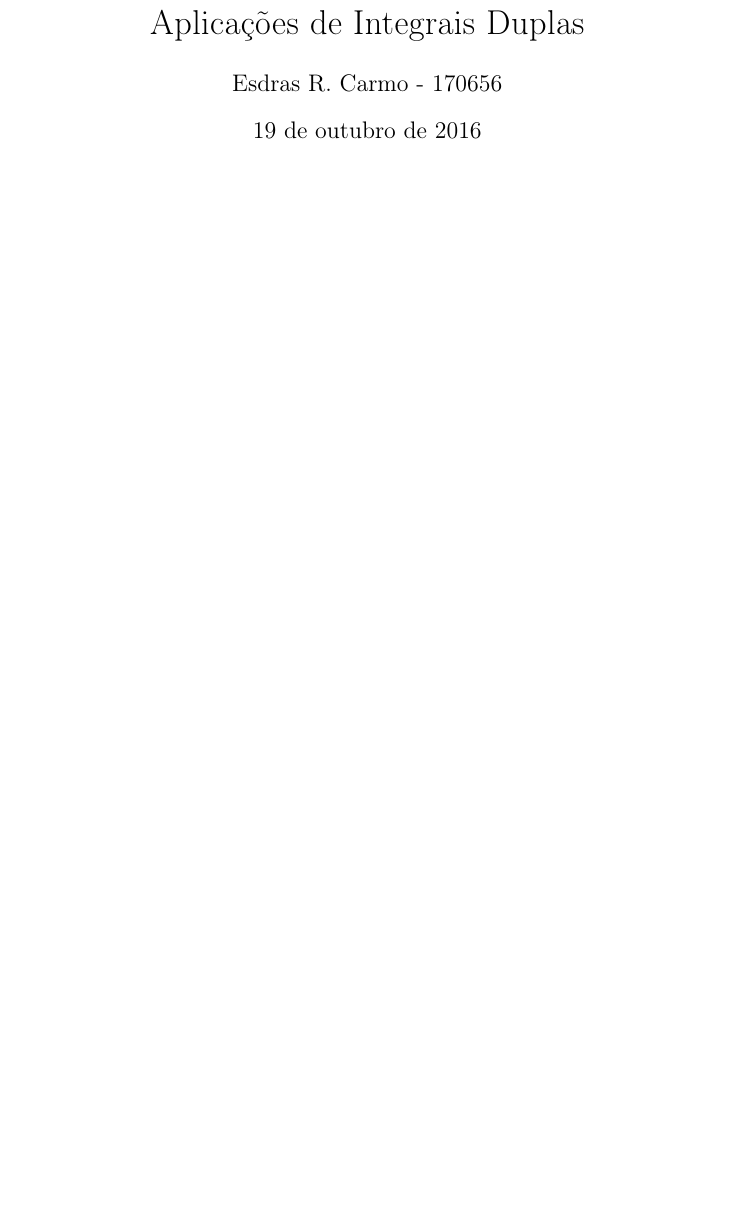
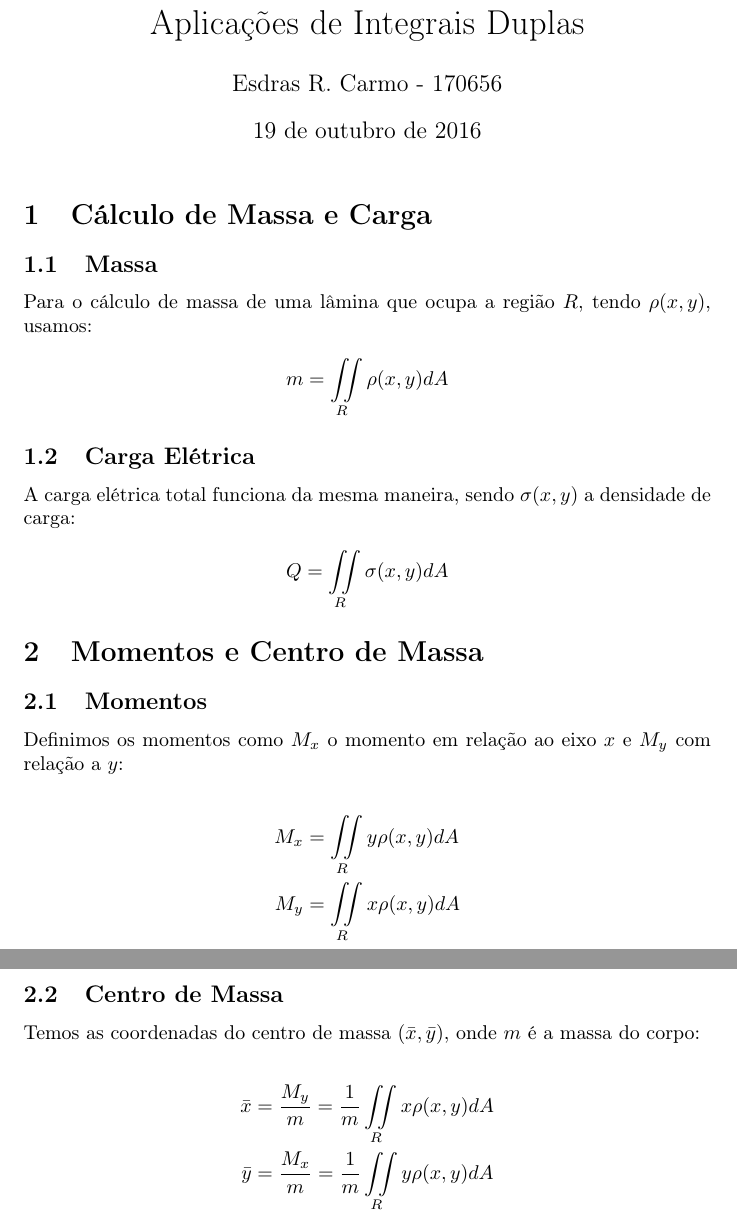
Before and after one commit to esdrasbrz/aulas_unicamp, a LaTeX document (2016-2/ma211/10-17/anotacoes.tex): part of the page before the commit and two parts of pages 1 and 2 of 2 after it, the two joined at a grey line, cut so that both start at the same text, the shorter picture padded with empty space. Compiled offline with pdfLaTeX.

Commit message:
Anotações da aula anterior, mals o atraso

```diff
--- a/2016-2/ma211/10-17/anotacoes.tex
+++ b/2016-2/ma211/10-17/anotacoes.tex
@@ -18,4 +18,35 @@
 \begin{document}
     \maketitle
 
+    \section{Cálculo de Massa e Carga}
+        \subsection{Massa}
+            Para o cálculo de massa de uma lâmina que ocupa a região $R$, tendo $\rho(x,y)$, usamos:
+
+            \[
+                m = \doubleint{\rho(x,y)}
+            \]
+
+        \subsection{Carga Elétrica}
+            A carga elétrica total funciona da mesma maneira, sendo $\sigma(x,y)$ a densidade de carga:
+
+            \[
+                Q = \doubleint{\sigma(x,y)}
+            \]
+
+    \section{Momentos e Centro de Massa}
+        \subsection{Momentos}
+            Definimos os momentos como $M_x$ o momento em relação ao eixo $x$ e $M_y$ com relação a $y$:
+
+            \begin{align*}
+                M_x &= \doubleint{y \rho(x,y)}\\
+                M_y &= \doubleint{x \rho(x,y)}\\
+            \end{align*}
+
+        \subsection{Centro de Massa}
+            Temos as coordenadas do centro de massa $(\bar{x}, \bar{y})$, onde $m$ é a massa do corpo:
+
+            \begin{align*}
+                \bar{x} &= \frac{M_y}{m} = \frac{1}{m} \doubleint{x \rho(x,y)}\\
+                \bar{y} &= \frac{M_x}{m} = \frac{1}{m} \doubleint{y \rho(x,y)}\\
+            \end{align*}
 \end{document}
```
Also changed, not shown: 2016-2/ma211/10-17/anotacoes.pdf.
